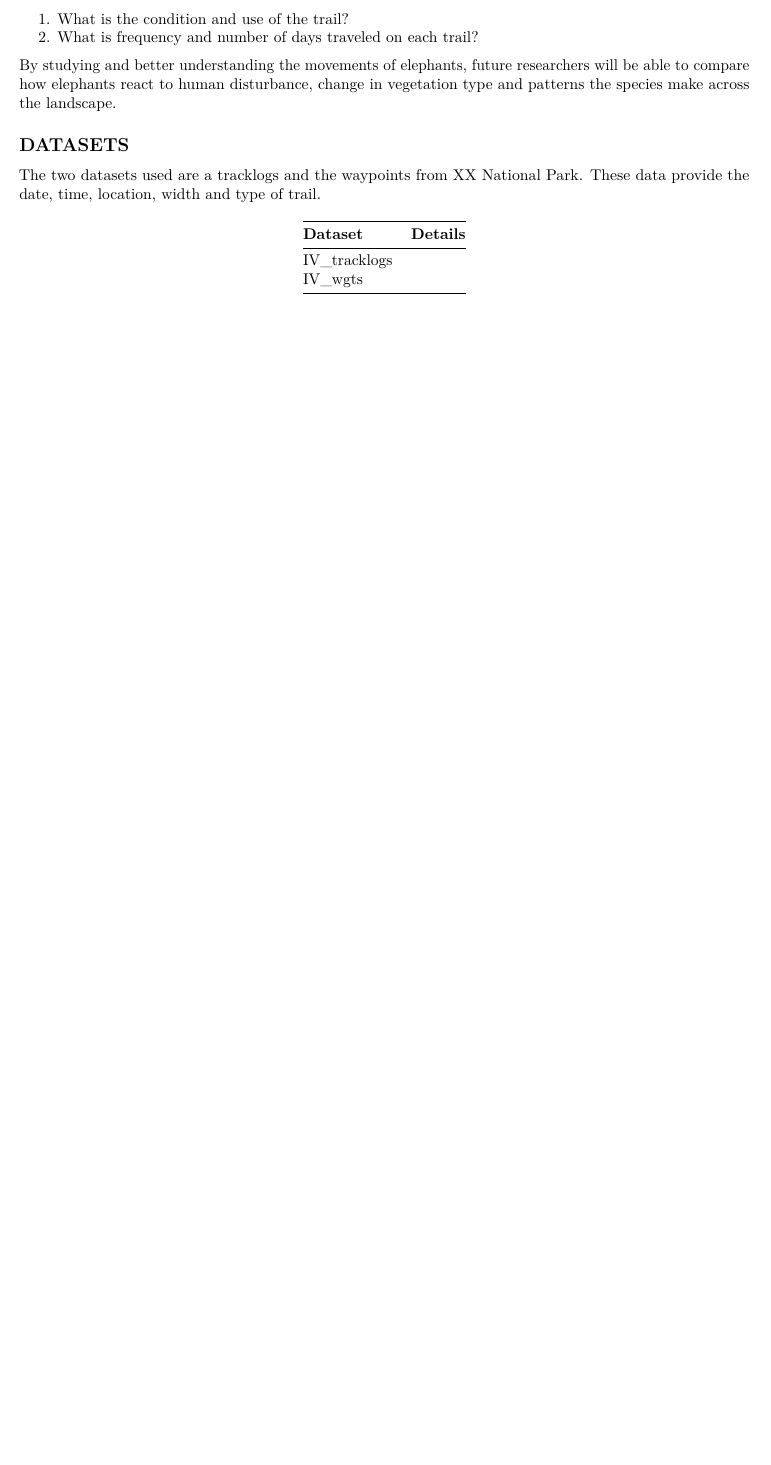
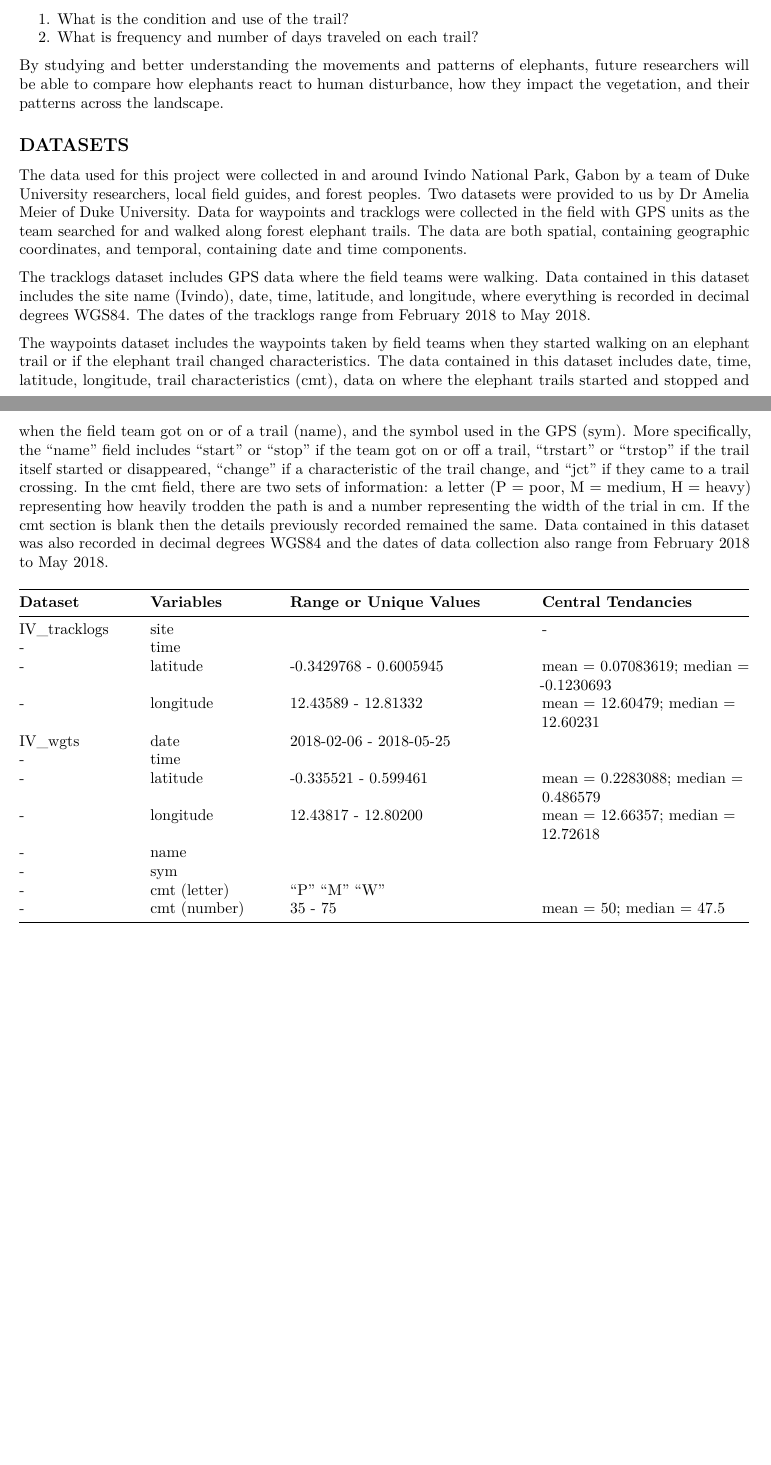
Before and after one commit to kmk85/HarriganKrejsa_ENV872_EDA_FinalProject, an R Markdown document (draft_writing.Rmd): part of the page before the commit and two parts of pages 1 and 2 of 2 after it, the two joined at a grey line, cut so that both start at the same text, the shorter picture padded with empty space. Rendered offline with R 4.5, knitr and Pandoc, then LaTeX, with nearby package versions.

Commit message:
Added info about datasets to Draft_writing file, small edits to Data_processing file and readme file

```diff
--- a/draft_writing.Rmd
+++ b/draft_writing.Rmd
@@ -27,14 +27,28 @@ This study focused on understanding the use and frequency of elephant trails. We
 2. What is frequency and number of days traveled on each trail?
 
 
-By studying and better understanding the movements of elephants, future researchers will be able to compare how elephants react to human disturbance, change in vegetation type and patterns the species make across the landscape.
+By studying and better understanding the movements and patterns of elephants, future researchers will be able to compare how elephants react to human disturbance, how they impact the vegetation, and their patterns across the landscape.
 
 ## DATASETS
 
-The two datasets used are a tracklogs and the waypoints from XX National Park. These data provide the date, time, location, width and type of trail.
+The data used for this project were collected in and around Ivindo National Park, Gabon by a team of Duke University researchers, local field guides, and forest peoples. Two datasets were provided to us by Dr Amelia Meier of Duke University. Data for waypoints and tracklogs were collected in the field with GPS units as the team searched for and walked along forest elephant trails. The data are both spatial, containing geographic coordinates, and temporal, containing date and time components.
+
+The tracklogs dataset includes GPS data where the field teams were walking. Data contained in this dataset includes the site name (Ivindo), date, time, latitude, and longitude, where everything is recorded in decimal degrees WGS84. The dates of the tracklogs range from February 2018 to May 2018.
+
+The waypoints dataset includes the waypoints taken by field teams when they started walking on an elephant trail or if the elephant trail changed characteristics. The data contained in this dataset includes date, time, latitude, longitude, trail characteristics (cmt), data on where the elephant trails started and stopped and when the field team got on or of a trail (name), and the symbol used in the GPS (sym). More specifically, the "name" field includes "start" or "stop" if the team got on or off a trail, "trstart" or "trstop" if the trail itself started or disappeared, "change" if a characteristic of the trail change, and "jct" if they came to a trail crossing. In the cmt field, there are two sets of information: a letter (P = poor, M = medium, H = heavy) representing how heavily trodden the path is and a number representing the width of the trial in cm. If the cmt section is blank then the details previously recorded remained the same. Data contained in this dataset was also recorded in decimal degrees WGS84 and the dates of data collection also range from February 2018 to May 2018.
 
 
-__Dataset__          | __Details__
---------------------         |-----------------
-IV_tracklogs              |
-IV_wgts      |
+__Dataset__  | __Variables__| __Range or Unique Values__| __Central Tendancies__
+-------------|--------------|---------------------------|------------------------
+IV_tracklogs |site          |                           |                                                              -       |date          |2018-02-05 - 2018-05-25    |
+     -       |time          |                           |
+     -       |latitude      |-0.3429768 - 0.6005945     |mean = 0.07083619; median = -0.1230693
+     -       |longitude     |12.43589 - 12.81332        |mean = 12.60479; median = 12.60231
+IV_wgts      |date          |2018-02-06 - 2018-05-25    |
+     -       |time          |                           |
+     -       |latitude      |-0.335521 - 0.599461       |mean = 0.2283088; median = 0.486579
+     -       |longitude     |12.43817 - 12.80200        |mean = 12.66357; median = 12.72618
+     -       |name          |                           |
+     -       |sym           |                           |
+     -       |cmt (letter)  | "P" "M" "W"               |
+     -       |cmt (number)  | 35 - 75                   |mean = 50; median = 47.5
```
Also changed, not shown: Code/Data_Processing.Rmd (+9 -0 lines), README.md, draft_writing.Rmd (4 more changed lines).
